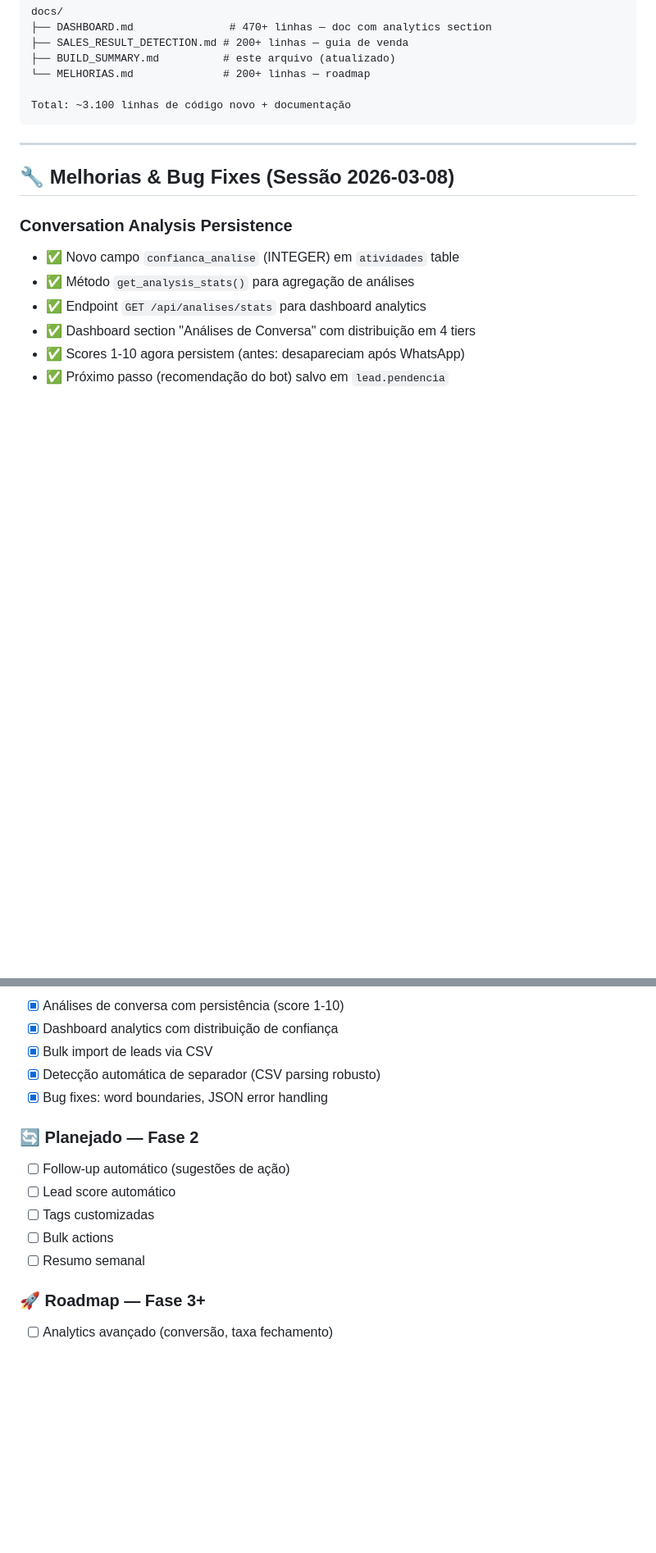
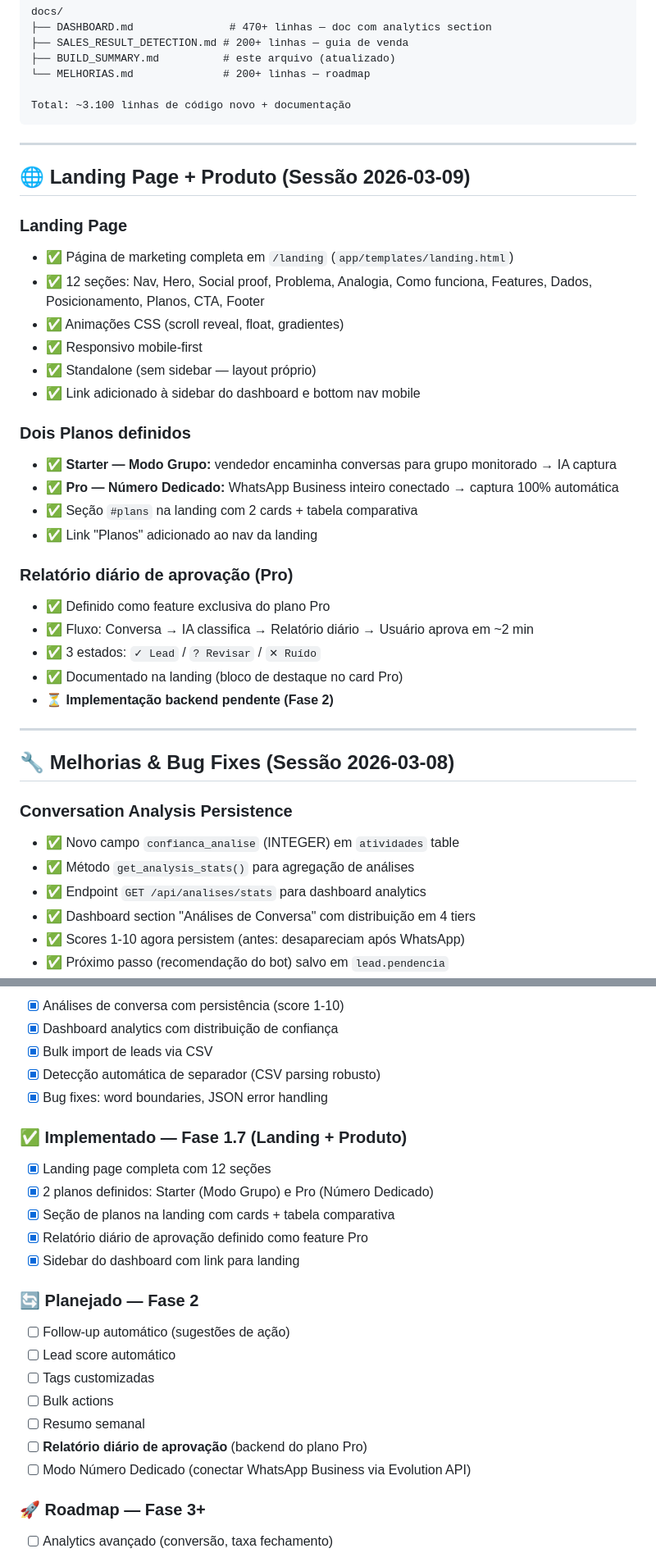
Before and after one commit to Drinhoc/iziprospect, a Markdown page: BUILD_SUMMARY.md, 2 parts joined by grey strips. Shown at 82% size. GitHub-like rendering; blank space fills up the shorter version.

```diff
--- a/BUILD_SUMMARY.md
+++ b/BUILD_SUMMARY.md
@@ -94,6 +94,31 @@ Total: ~3.100 linhas de código novo + documentação
 
 ---
 
+## 🌐 Landing Page + Produto (Sessão 2026-03-09)
+
+### **Landing Page**
+- ✅ Página de marketing completa em `/landing` (`app/templates/landing.html`)
+- ✅ 12 seções: Nav, Hero, Social proof, Problema, Analogia, Como funciona, Features, Dados, Posicionamento, Planos, CTA, Footer
+- ✅ Animações CSS (scroll reveal, float, gradientes)
+- ✅ Responsivo mobile-first
+- ✅ Standalone (sem sidebar — layout próprio)
+- ✅ Link adicionado à sidebar do dashboard e bottom nav mobile
+
+### **Dois Planos definidos**
+- ✅ **Starter — Modo Grupo:** vendedor encaminha conversas para grupo monitorado → IA captura
+- ✅ **Pro — Número Dedicado:** WhatsApp Business inteiro conectado → captura 100% automática
+- ✅ Seção `#plans` na landing com 2 cards + tabela comparativa
+- ✅ Link "Planos" adicionado ao nav da landing
+
+### **Relatório diário de aprovação (Pro)**
+- ✅ Definido como feature exclusiva do plano Pro
+- ✅ Fluxo: Conversa → IA classifica → Relatório diário → Usuário aprova em ~2 min
+- ✅ 3 estados: `✓ Lead` / `? Revisar` / `✕ Ruído`
+- ✅ Documentado na landing (bloco de destaque no card Pro)
+- ⏳ **Implementação backend pendente (Fase 2)**
+
+---
+
 ## 🔧 Melhorias & Bug Fixes (Sessão 2026-03-08)
 
 ### **Conversation Analysis Persistence**
@@ -139,12 +164,21 @@ Total: ~3.100 linhas de código novo + documentação
 - [x] Detecção automática de separador (CSV parsing robusto)
 - [x] Bug fixes: word boundaries, JSON error handling
 
+### ✅ Implementado — Fase 1.7 (Landing + Produto)
+- [x] Landing page completa com 12 seções
+- [x] 2 planos definidos: Starter (Modo Grupo) e Pro (Número Dedicado)
+- [x] Seção de planos na landing com cards + tabela comparativa
+- [x] Relatório diário de aprovação definido como feature Pro
+- [x] Sidebar do dashboard com link para landing
+
 ### 🔄 Planejado — Fase 2
 - [ ] Follow-up automático (sugestões de ação)
 - [ ] Lead score automático
 - [ ] Tags customizadas
 - [ ] Bulk actions
 - [ ] Resumo semanal
+- [ ] **Relatório diário de aprovação** (backend do plano Pro)
+- [ ] Modo Número Dedicado (conectar WhatsApp Business via Evolution API)
 
 ### 🚀 Roadmap — Fase 3+
 - [ ] Analytics avançado (conversão, taxa fechamento)
```
Also changed, not shown: other parts of BUILD_SUMMARY.md (+1 -1 lines), DOCS.md (+62 -1 lines).
